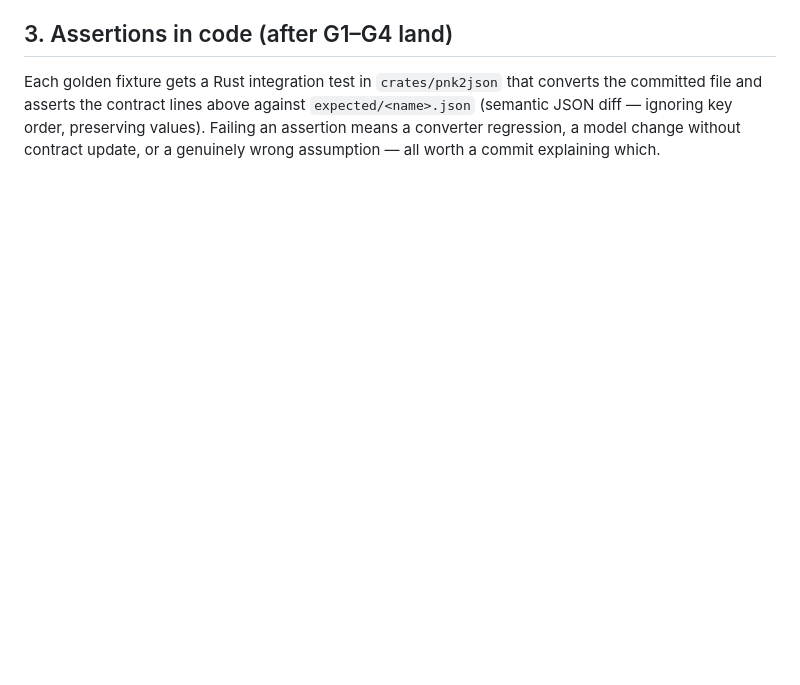
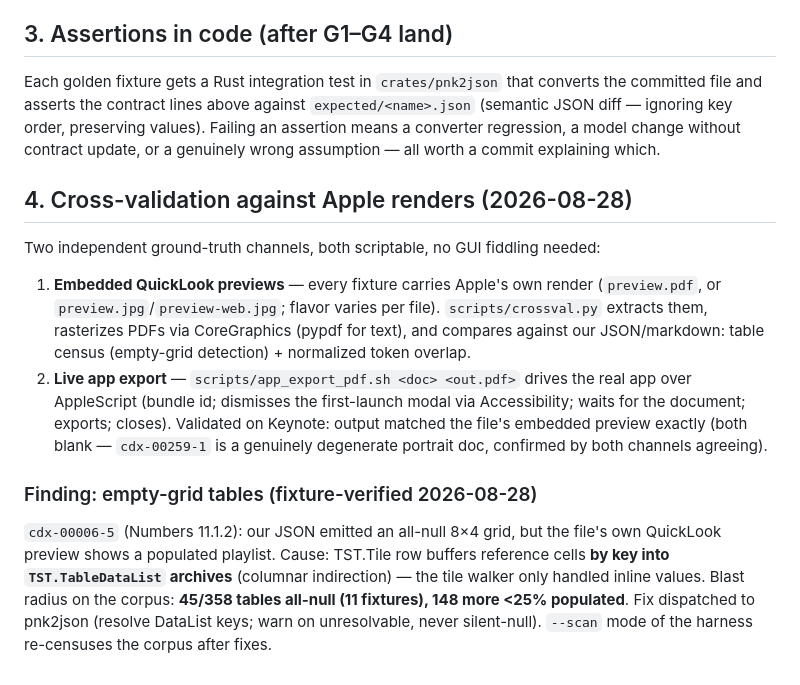
Before and after one commit to peterheb/pnk, a Markdown page: docs/CONFORMANCE.md, the part around the change. GitHub-like rendering; blank space fills up the shorter version.

Commit message:
conformance: document cross-validation channels (embedded QuickLook previews + scripted app export via AppleScript) and the fixture-verified empty-grid DataList finding with corpus blast radius

```diff
--- a/docs/CONFORMANCE.md
+++ b/docs/CONFORMANCE.md
@@ -132,3 +132,29 @@ converts the committed file and asserts the contract lines above against
 values). Failing an assertion means a converter regression, a model change
 without contract update, or a genuinely wrong assumption — all worth a commit
 explaining which.
+
+## 4. Cross-validation against Apple renders (2026-08-28)
+
+Two independent ground-truth channels, both scriptable, no GUI fiddling needed:
+
+1. **Embedded QuickLook previews** — every fixture carries Apple's own render
+   (`preview.pdf`, or `preview.jpg`/`preview-web.jpg`; flavor varies per file).
+   `scripts/crossval.py` extracts them, rasterizes PDFs via CoreGraphics
+   (pypdf for text), and compares against our JSON/markdown: table census
+   (empty-grid detection) + normalized token overlap.
+2. **Live app export** — `scripts/app_export_pdf.sh <doc> <out.pdf>` drives the
+   real app over AppleScript (bundle id; dismisses the first-launch modal via
+   Accessibility; waits for the document; exports; closes). Validated on
+   Keynote: output matched the file's embedded preview exactly (both blank —
+   `cdx-00259-1` is a genuinely degenerate portrait doc, confirmed by both
+   channels agreeing).
+
+### Finding: empty-grid tables (fixture-verified 2026-08-28)
+
+`cdx-00006-5` (Numbers 11.1.2): our JSON emitted an all-null 8×4 grid, but the
+file's own QuickLook preview shows a populated playlist. Cause: TST.Tile row
+buffers reference cells **by key into `TST.TableDataList` archives** (columnar
+indirection) — the tile walker only handled inline values. Blast radius on the
+corpus: **45/358 tables all-null (11 fixtures), 148 more <25% populated**.
+Fix dispatched to pnk2json (resolve DataList keys; warn on unresolvable, never
+silent-null). `--scan` mode of the harness re-censuses the corpus after fixes.
```
